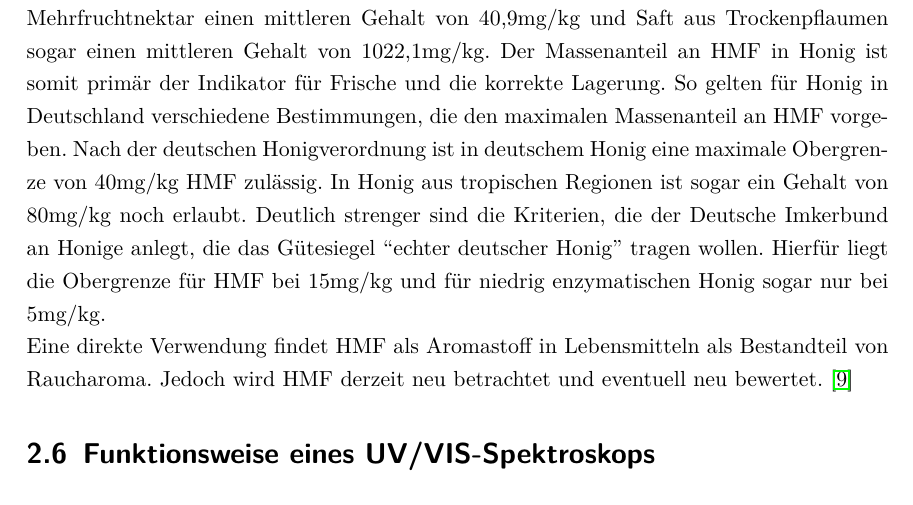
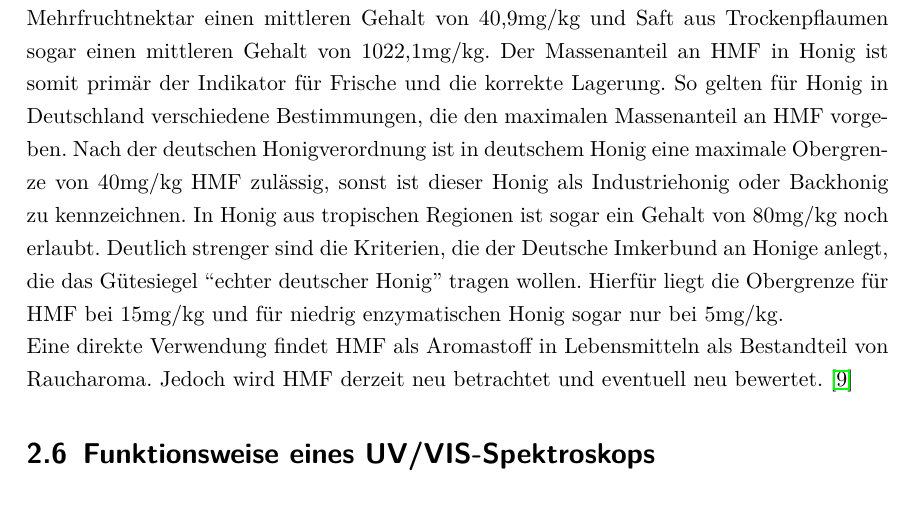
Before and after one commit to bastet56/Abschlussprojekt, a LaTeX document (Ausarbeitung/master.tex, which reads Ausarbeitung/Planung.tex): part of page 10 of 42, cut so that both start at the same text. Compiled offline with pdfLaTeX.

Commit message:
Industriehonig in Planung hinzugefügt

```diff
--- a/Ausarbeitung/Planung.tex
+++ b/Ausarbeitung/Planung.tex
@@ -50,7 +50,7 @@ Alle hier genannten HMF-Nachweise sind mit hohem chemischem und apparativem Aufw
 \section{Bedeutung von HMF}
 In den 1950er Jahren wurde HMF erstmals in Lebensmitteln nachgewiesen. Es besitzt kein relevantes toxisches Potential. Die lethale Dosis bei oraler Einnahme für Ratten beträgt 3100mg/kg. Jedoch ist die kanzerogene Wirkung von HMF weitestgehend unklar. Zwar kann aus bisher vorliegenden Studien keine Relevanz bezüglich krebserzeugender oder erbgutschädigender Wirkung beim Menschen festgestellt werden, jedoch ist die Bedeutung der Stoffwechselabbauprodukte und deren Wirkung bei der Entstehung von Darmkrebs nicht restlos aufgeklärt. Ebenfalls eine kurzzeitig angenommene krebsvorbeugende Wirkung konnte nicht bestätigt werden.
 \\
-Die Konzentration von HMF in Honig ist selbst bei relativ hohen Gehalten eher gering im Vergleich zu anderen Lebensmitteln. In Honig befindet sich, nach Daten des Bundesinstituts für Risikobewertung, ein mittlerer HMF-Gehalt von 9,1mg/kg. Zum Vergleich besitzt Mehrfruchtnektar einen mittleren Gehalt von 40,9mg/kg und Saft aus Trockenpflaumen sogar einen mittleren Gehalt von 1022,1mg/kg. Der Massenanteil an HMF in Honig ist somit primär der Indikator für Frische und die korrekte Lagerung. So gelten für Honig in Deutschland verschiedene Bestimmungen, die den maximalen Massenanteil an HMF vorgeben. Nach der deutschen Honigverordnung ist in deutschem Honig eine maximale Obergrenze von 40mg/kg HMF zulässig. In Honig aus tropischen Regionen ist sogar ein Gehalt von 80mg/kg noch erlaubt. Deutlich strenger sind die Kriterien, die der Deutsche Imkerbund an Honige anlegt, die das Gütesiegel ``echter deutscher Honig'' tragen wollen. Hierfür liegt die Obergrenze für HMF bei 15mg/kg und für niedrig enzymatischen Honig sogar nur bei 5mg/kg.
+Die Konzentration von HMF in Honig ist selbst bei relativ hohen Gehalten eher gering im Vergleich zu anderen Lebensmitteln. In Honig befindet sich, nach Daten des Bundesinstituts für Risikobewertung, ein mittlerer HMF-Gehalt von 9,1mg/kg. Zum Vergleich besitzt Mehrfruchtnektar einen mittleren Gehalt von 40,9mg/kg und Saft aus Trockenpflaumen sogar einen mittleren Gehalt von 1022,1mg/kg. Der Massenanteil an HMF in Honig ist somit primär der Indikator für Frische und die korrekte Lagerung. So gelten für Honig in Deutschland verschiedene Bestimmungen, die den maximalen Massenanteil an HMF vorgeben. Nach der deutschen Honigverordnung ist in deutschem Honig eine maximale Obergrenze von 40mg/kg HMF zulässig, sonst ist dieser Honig als Industriehonig oder Backhonig zu kennzeichnen. In Honig aus tropischen Regionen ist sogar ein Gehalt von 80mg/kg noch erlaubt. Deutlich strenger sind die Kriterien, die der Deutsche Imkerbund an Honige anlegt, die das Gütesiegel ``echter deutscher Honig'' tragen wollen. Hierfür liegt die Obergrenze für HMF bei 15mg/kg und für niedrig enzymatischen Honig sogar nur bei 5mg/kg.
 \\
 Eine direkte Verwendung findet HMF als Aromastoff in Lebensmitteln als Bestandteil von Raucharoma. Jedoch wird HMF derzeit neu betrachtet und eventuell neu bewertet.~\cite{BfR}
 
```
